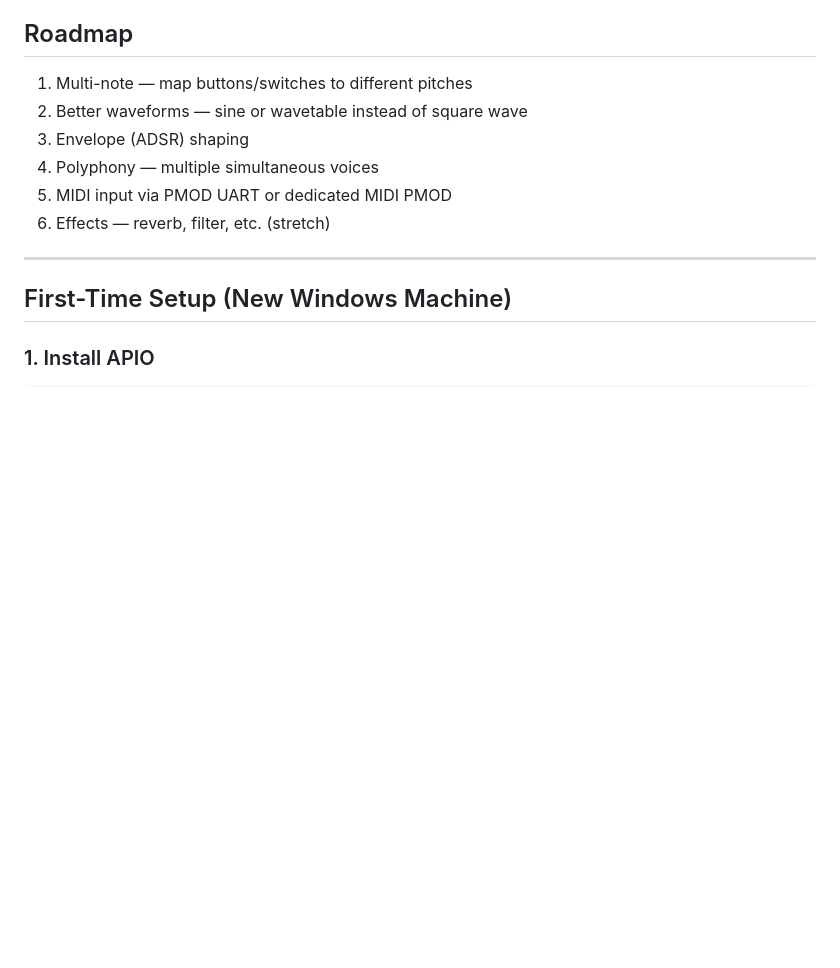
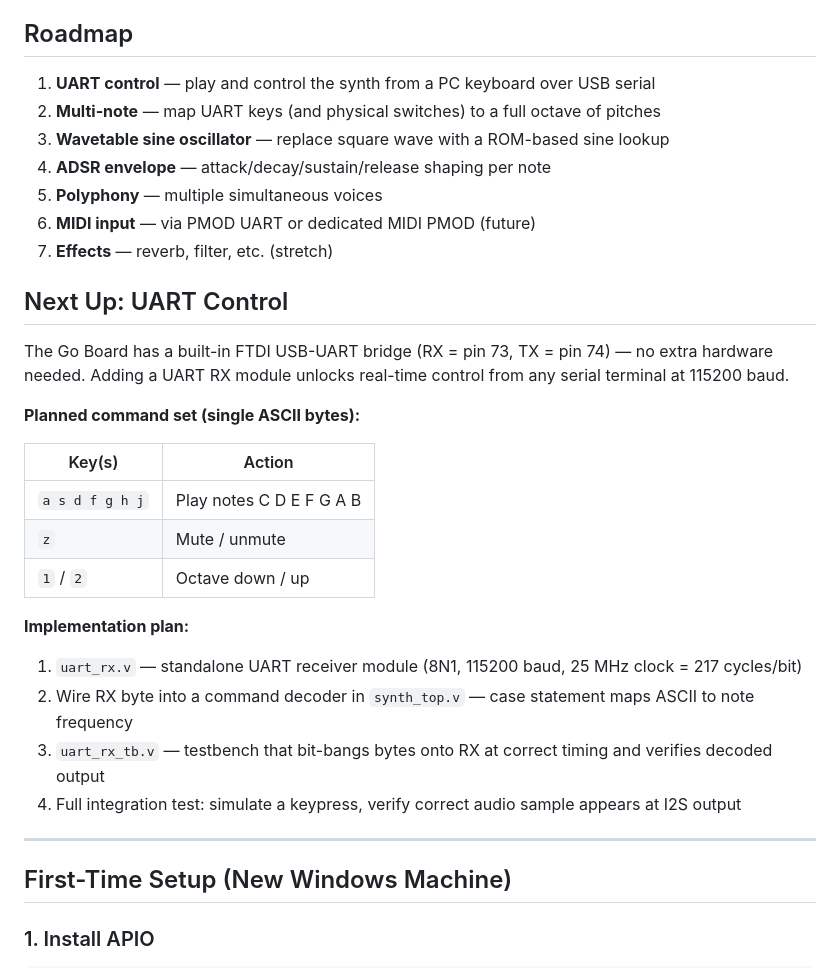
Before and after one commit to russell-merrick/fpga-synth, a Markdown page: README.md, the part around the change. Rendered like a GitHub page; blank space fills up the shorter version.

Commit message:
Add UART control roadmap and detailed next-up plan
Co-Authored-By: Claude Sonnet 4.6 <noreply@anthropic.com>

```diff
--- a/README.md
+++ b/README.md
@@ -20,12 +20,31 @@ An open-source FPGA synthesizer built on the **Nandland Go Board** (iCE40 HX1K),
 
 ## Roadmap
 
-1. Multi-note — map buttons/switches to different pitches
-2. Better waveforms — sine or wavetable instead of square wave
-3. Envelope (ADSR) shaping
-4. Polyphony — multiple simultaneous voices
-5. MIDI input via PMOD UART or dedicated MIDI PMOD
-6. Effects — reverb, filter, etc. (stretch)
+1. **UART control** — play and control the synth from a PC keyboard over USB serial
+2. **Multi-note** — map UART keys (and physical switches) to a full octave of pitches
+3. **Wavetable sine oscillator** — replace square wave with a ROM-based sine lookup
+4. **ADSR envelope** — attack/decay/sustain/release shaping per note
+5. **Polyphony** — multiple simultaneous voices
+6. **MIDI input** — via PMOD UART or dedicated MIDI PMOD (future)
+7. **Effects** — reverb, filter, etc. (stretch)
+
+## Next Up: UART Control
+
+The Go Board has a built-in FTDI USB-UART bridge (RX = pin 73, TX = pin 74) — no extra hardware needed. Adding a UART RX module unlocks real-time control from any serial terminal at 115200 baud.
+
+**Planned command set (single ASCII bytes):**
+
+| Key(s) | Action |
+|--------|--------|
+| `a s d f g h j` | Play notes C D E F G A B |
+| `z` | Mute / unmute |
+| `1` / `2` | Octave down / up |
+
+**Implementation plan:**
+1. `uart_rx.v` — standalone UART receiver module (8N1, 115200 baud, 25 MHz clock = 217 cycles/bit)
+2. Wire RX byte into a command decoder in `synth_top.v` — case statement maps ASCII to note frequency
+3. `uart_rx_tb.v` — testbench that bit-bangs bytes onto RX at correct timing and verifies decoded output
+4. Full integration test: simulate a keypress, verify correct audio sample appears at I2S output
 
 ---
 
```
